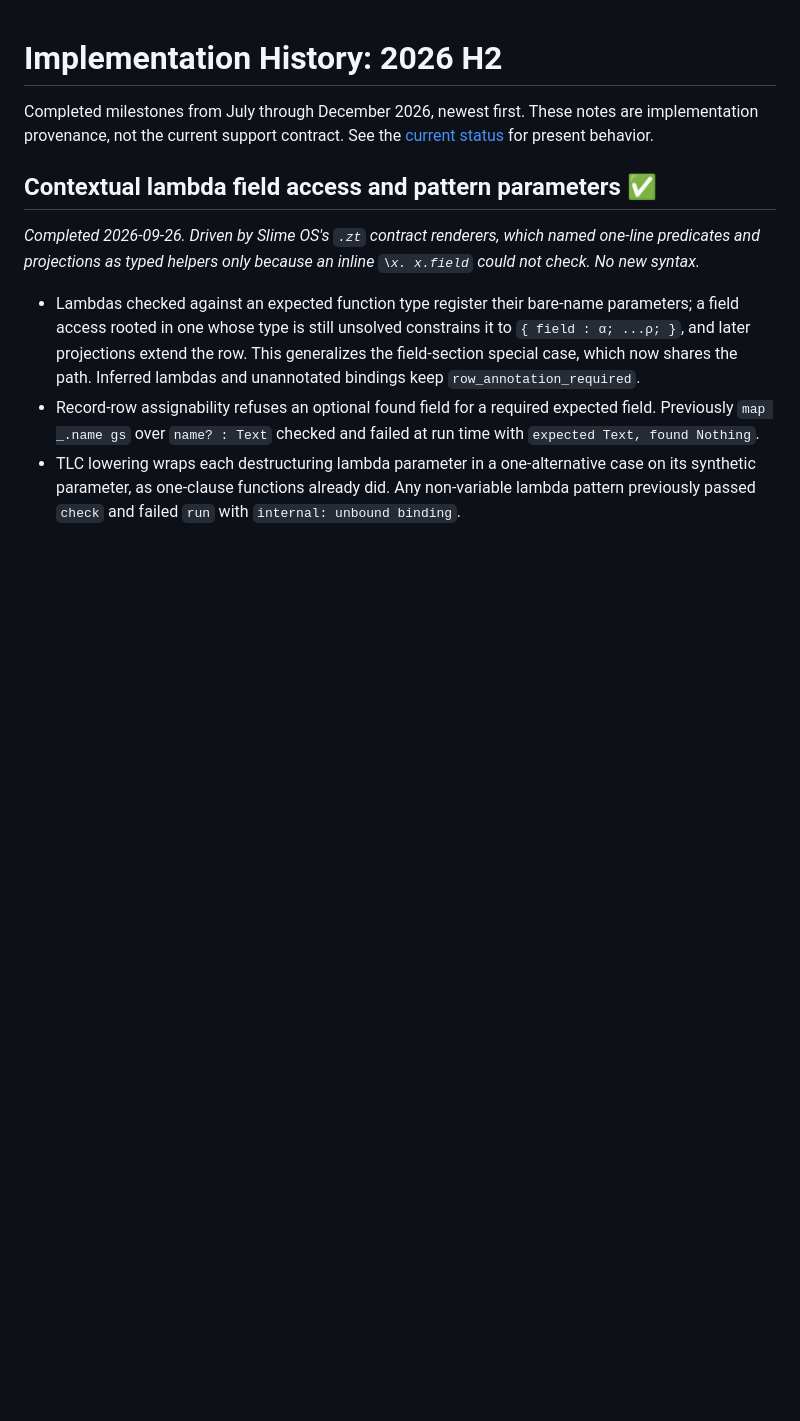
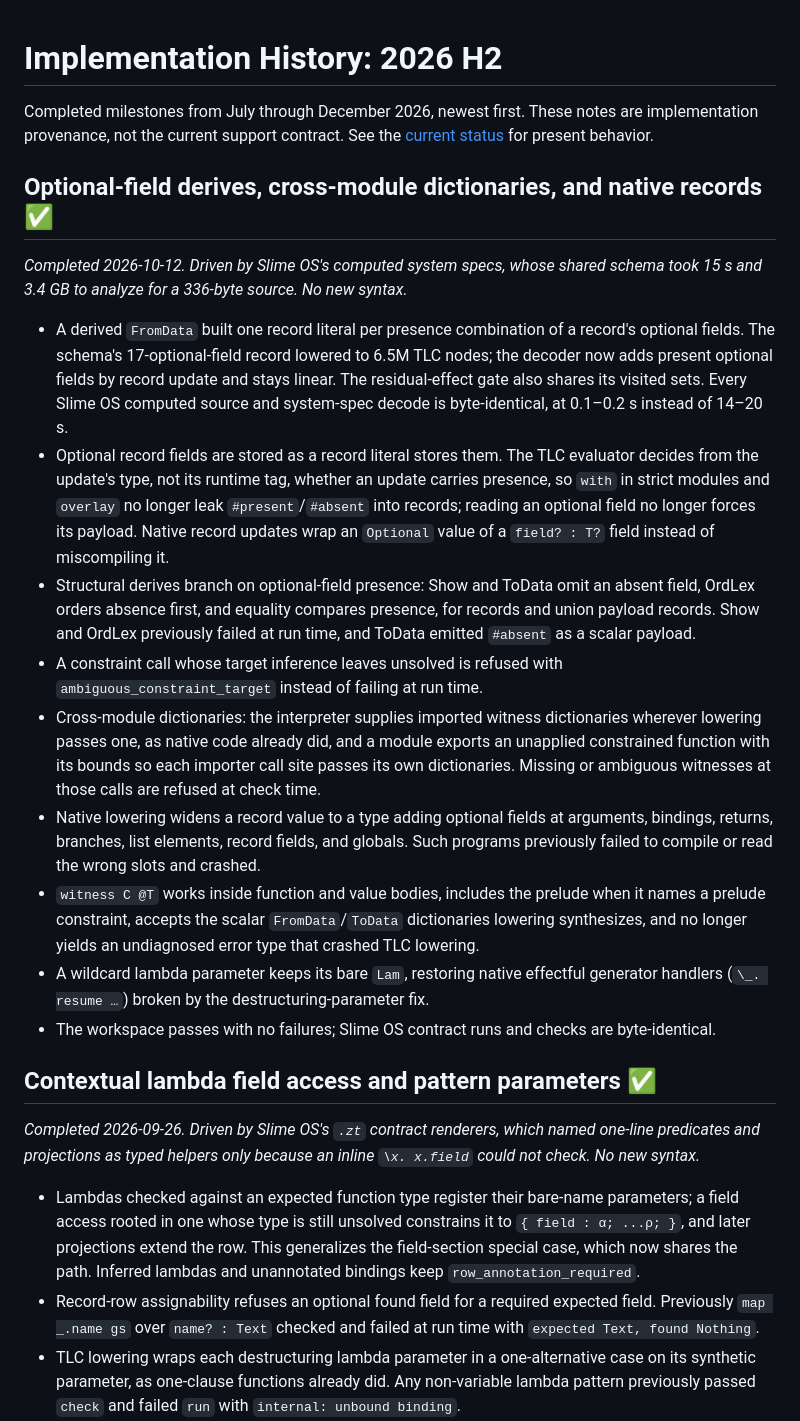
Before and after one commit to iceice666/zutai, a Markdown page: docs/history/2026-h2.md, the part around the change. Rendered like a GitHub page; blank space fills up the shorter version.

Commit message:
docs(zutai/status): record optional field and module fixes
Note the linear FromData derive, canonical optional-field storage,
optional-field derives, ambiguity refusal, cross-module dictionaries,
native record widening, and witness reflection fixes in status and
history.

```diff
--- a/docs/history/2026-h2.md
+++ b/docs/history/2026-h2.md
@@ -3,6 +3,47 @@
 Completed milestones from July through December 2026, newest first. These notes
 are implementation provenance, not the current support contract. See the
 [current status](../project/status.md) for present behavior.
+
+## Optional-field derives, cross-module dictionaries, and native records ✅
+
+_Completed 2026-10-12. Driven by Slime OS's computed system specs, whose shared
+schema took 15 s and 3.4 GB to analyze for a 336-byte source. No new syntax._
+
+- A derived `FromData` built one record literal per presence combination of a
+  record's optional fields. The schema's 17-optional-field record lowered to
+  6.5M TLC nodes; the decoder now adds present optional fields by record update
+  and stays linear. The residual-effect gate also shares its visited sets.
+  Every Slime OS computed source and system-spec decode is byte-identical, at
+  0.1–0.2 s instead of 14–20 s.
+- Optional record fields are stored as a record literal stores them. The TLC
+  evaluator decides from the update's type, not its runtime tag, whether an
+  update carries presence, so `with` in strict modules and `overlay` no longer
+  leak `#present`/`#absent` into records; reading an optional field no longer
+  forces its payload. Native record updates wrap an `Optional` value of a
+  `field? : T?` field instead of miscompiling it.
+- Structural derives branch on optional-field presence: Show and ToData omit an
+  absent field, OrdLex orders absence first, and equality compares presence,
+  for records and union payload records. Show and OrdLex previously failed at
+  run time, and ToData emitted `#absent` as a scalar payload.
+- A constraint call whose target inference leaves unsolved is refused with
+  `ambiguous_constraint_target` instead of failing at run time.
+- Cross-module dictionaries: the interpreter supplies imported witness
+  dictionaries wherever lowering passes one, as native code already did, and a
+  module exports an unapplied constrained function with its bounds so each
+  importer call site passes its own dictionaries. Missing or ambiguous
+  witnesses at those calls are refused at check time.
+- Native lowering widens a record value to a type adding optional fields at
+  arguments, bindings, returns, branches, list elements, record fields, and
+  globals. Such programs previously failed to compile or read the wrong slots
+  and crashed.
+- `witness C @T` works inside function and value bodies, includes the prelude
+  when it names a prelude constraint, accepts the scalar `FromData`/`ToData`
+  dictionaries lowering synthesizes, and no longer yields an undiagnosed error
+  type that crashed TLC lowering.
+- A wildcard lambda parameter keeps its bare `Lam`, restoring native effectful
+  generator handlers (`\_. resume …`) broken by the destructuring-parameter fix.
+- The workspace passes with no failures; Slime OS contract runs and checks are
+  byte-identical.
 
 ## Contextual lambda field access and pattern parameters ✅
 
```
Also changed, not shown: docs/project/status.md (+22 -3 lines).
